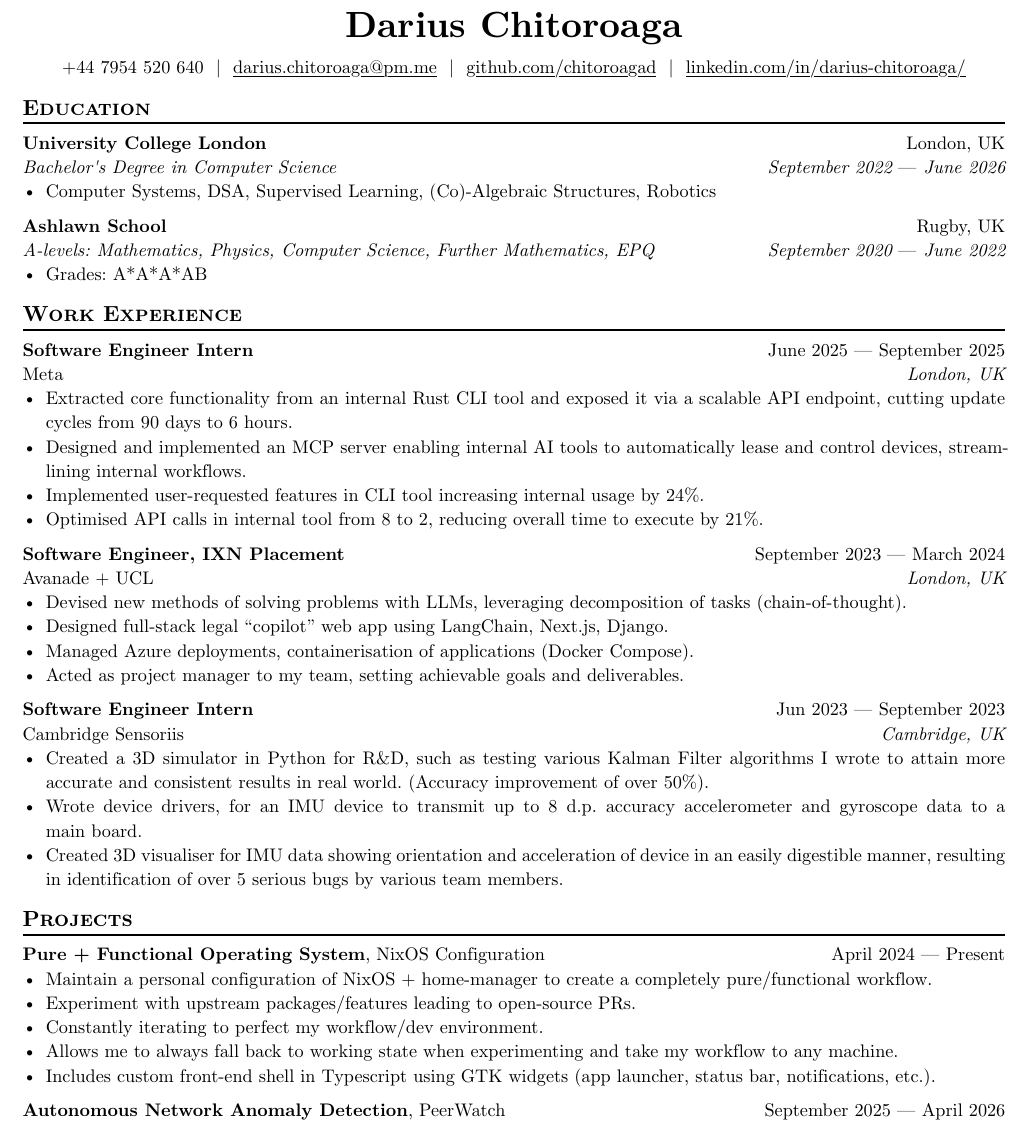
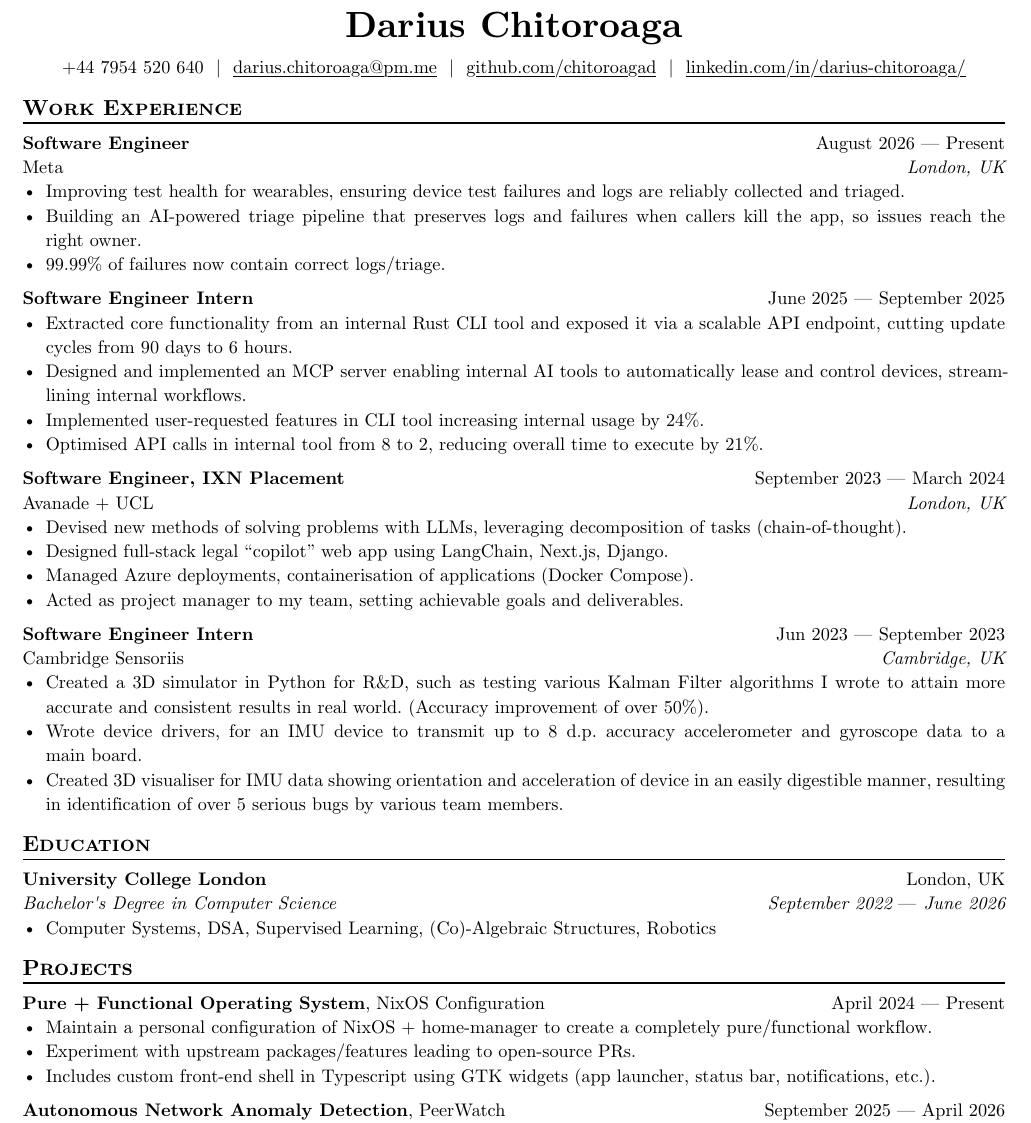
Before and after one commit to chitoroagad/cv, a Typst document (main.typ): part of the page, cut so that both start at the same text. The pictures show the PDF file main.pdf that the author committed with the source.

Commit message:
add current

```diff
--- a/main.typ
+++ b/main.typ
@@ -39,8 +39,3 @@
  * #generic-two-by-two(top-left: "", top-right: "", bottom-left: "", bottom-right: "")
  * #generic-one-by-two(left: "", right: "")
  */
-== Education
-
-#edu(
-  institution: "University College London",
-  location: "London, UK",
@@ -54,19 +42,19 @@
-#edu(
-  institution: "Ashlawn School",
-  location: "Rugby, UK",
-  dates: dates-helper(start-date: "September 2020", end-date: "June 2022"),
-  degree: "A-levels: Mathematics, Physics, Computer Science, Further Mathematics, EPQ",
-  //consistent: true,
-)
-- Grades: A\*A\*A\*AB
-
 == Work Experience
 
 #work(
-  title: "Software Engineer Intern",
+  title: "Software Engineer",
   location: "London, UK",
   company: "Meta",
-  dates: dates-helper(start-date: "June 2025", end-date: "September 2025"),
+  dates: dates-helper(start-date: "August 2026", end-date: "Present"),
+)
+- Improving test health for wearables, ensuring device test failures and logs are reliably collected and triaged.
+- Building an AI-powered triage pipeline that preserves logs and failures when callers kill the app, so issues reach the right owner.
+- 99.99% of failures now contain correct logs/triage.
+
+// Same company as above, so the company/location line is omitted
+#generic-one-by-two(
+  left: strong("Software Engineer Intern"),
+  right: dates-helper(start-date: "June 2025", end-date: "September 2025"),
 )
 - Extracted core functionality from an internal Rust CLI tool and exposed it via a scalable API endpoint, cutting update cycles from 90 days to 6 hours.
 - Designed and implemented an MCP server enabling internal AI tools to automatically lease and control devices, streamlining internal workflows.
@@ -96,0 +89 @@
+  location: "London, UK",
@@ -103,8 +112,6 @@
 )
 - Maintain a personal configuration of NixOS + home-manager to create a completely pure/functional workflow.
 - Experiment with upstream packages/features leading to open-source PRs.
-- Constantly iterating to perfect my workflow/dev environment.
-- Allows me to always fall back to working state when experimenting and take my workflow to any machine.
 - Includes custom front-end shell in Typescript using GTK widgets (app launcher, status bar, notifications, etc.).
 
 #project(
```
Also changed, not shown: main.pdf, main.typ (27 more changed lines).
